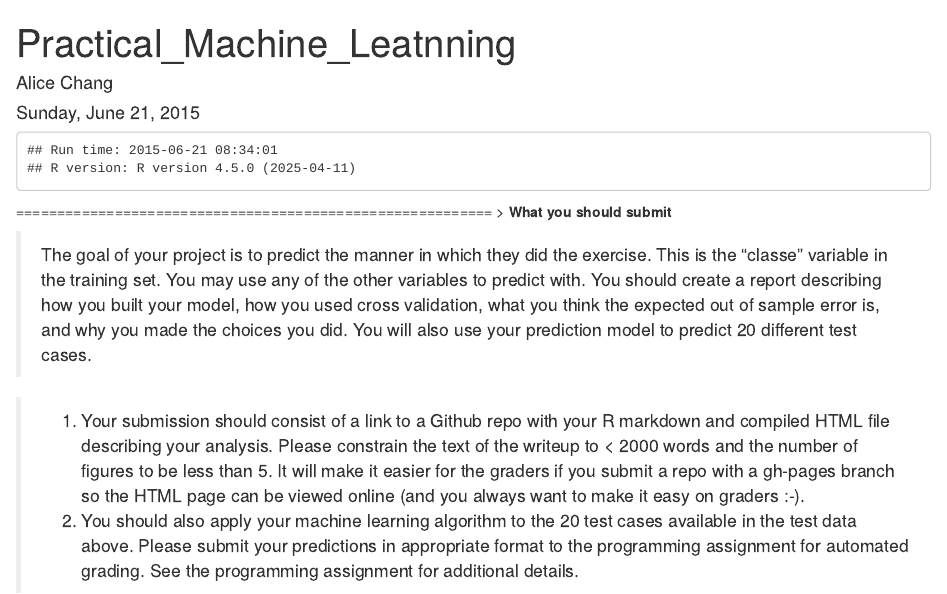
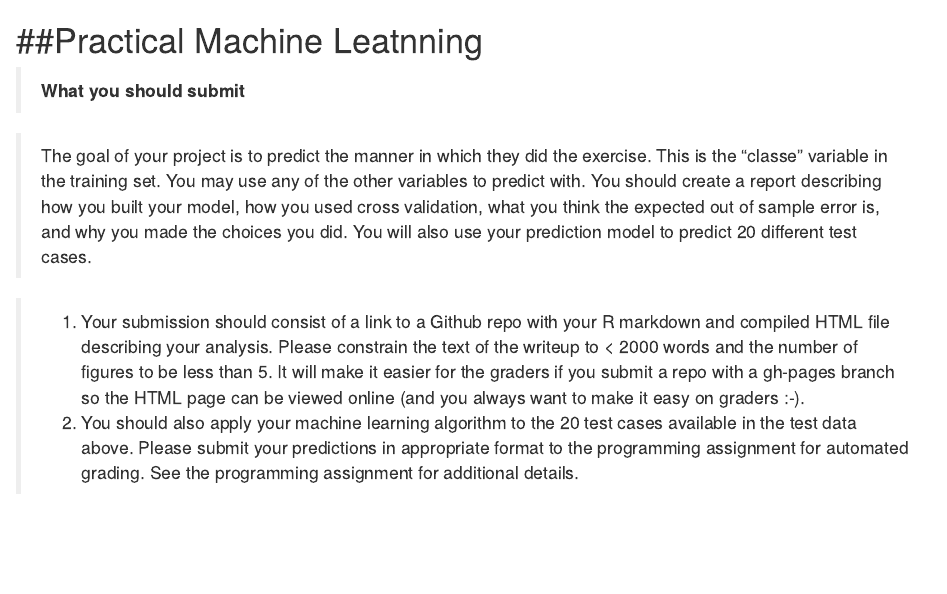
Before and after one commit to Polarbeargo/Practical_ML, an R Markdown document (Pratical_Machine_learnning.Rmd): the page in a window 1100 px wide, from its top. Rendered offline with R 4.5, knitr and Pandoc, with nearby package versions; some code elsewhere in the file could not run offline.

Commit message:
Change title
Change title

````diff
--- a/Pratical_Machine_learnning.Rmd
+++ b/Pratical_Machine_learnning.Rmd
@@ -1,13 +1,4 @@
----
-title: "Practical_Machine_Leatnning"
-author: "Alice Chang"
-date: "Sunday, June 21, 2015"
-output: html_document
----
-
-```{r, echo=FALSE}
-message(sprintf("Run time: %s\nR version: %s", Sys.time(), R.Version()$version.string))
-```
+##Practical Machine Leatnning
 ==========================================================
 > **What you should submit**
 
````
